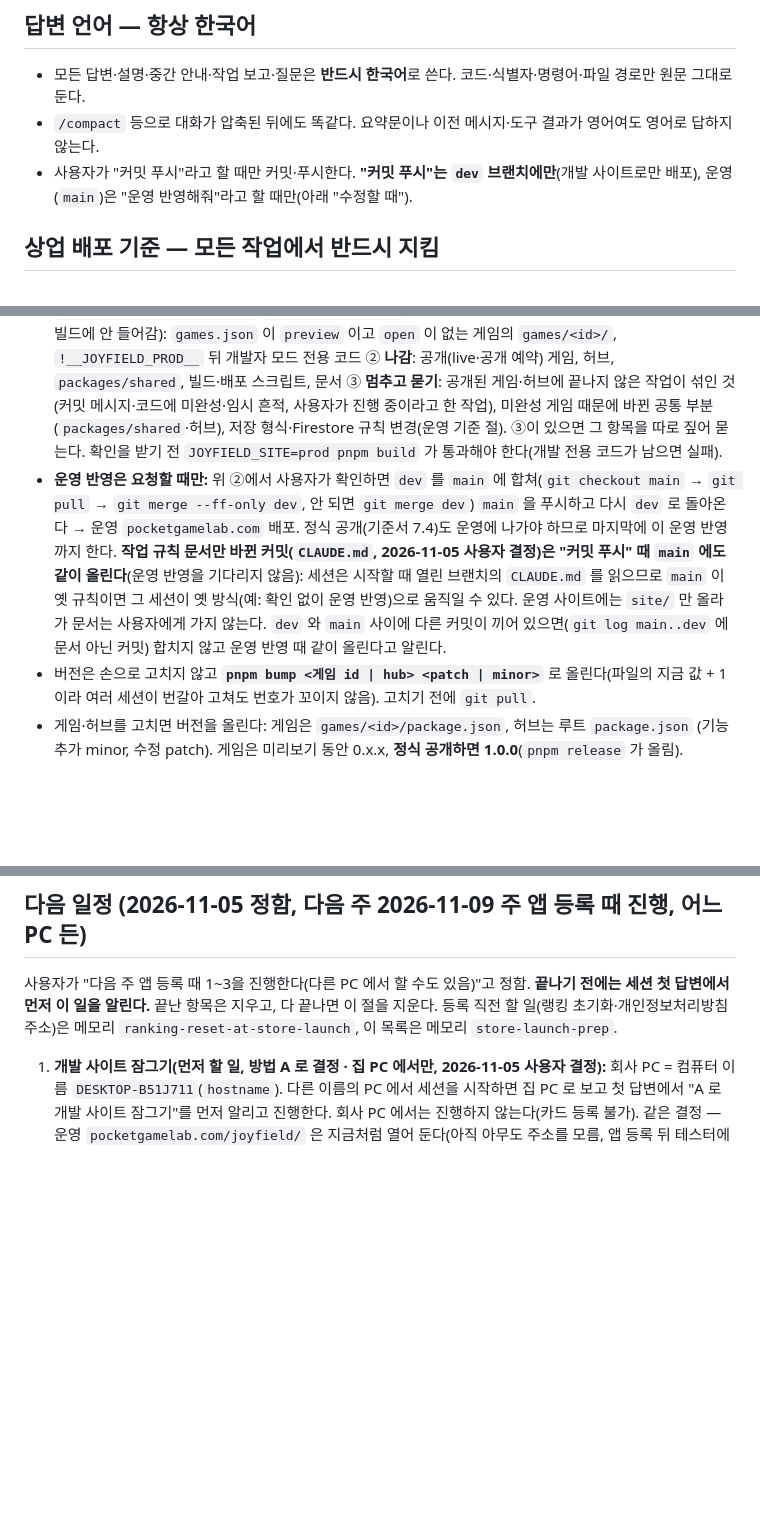
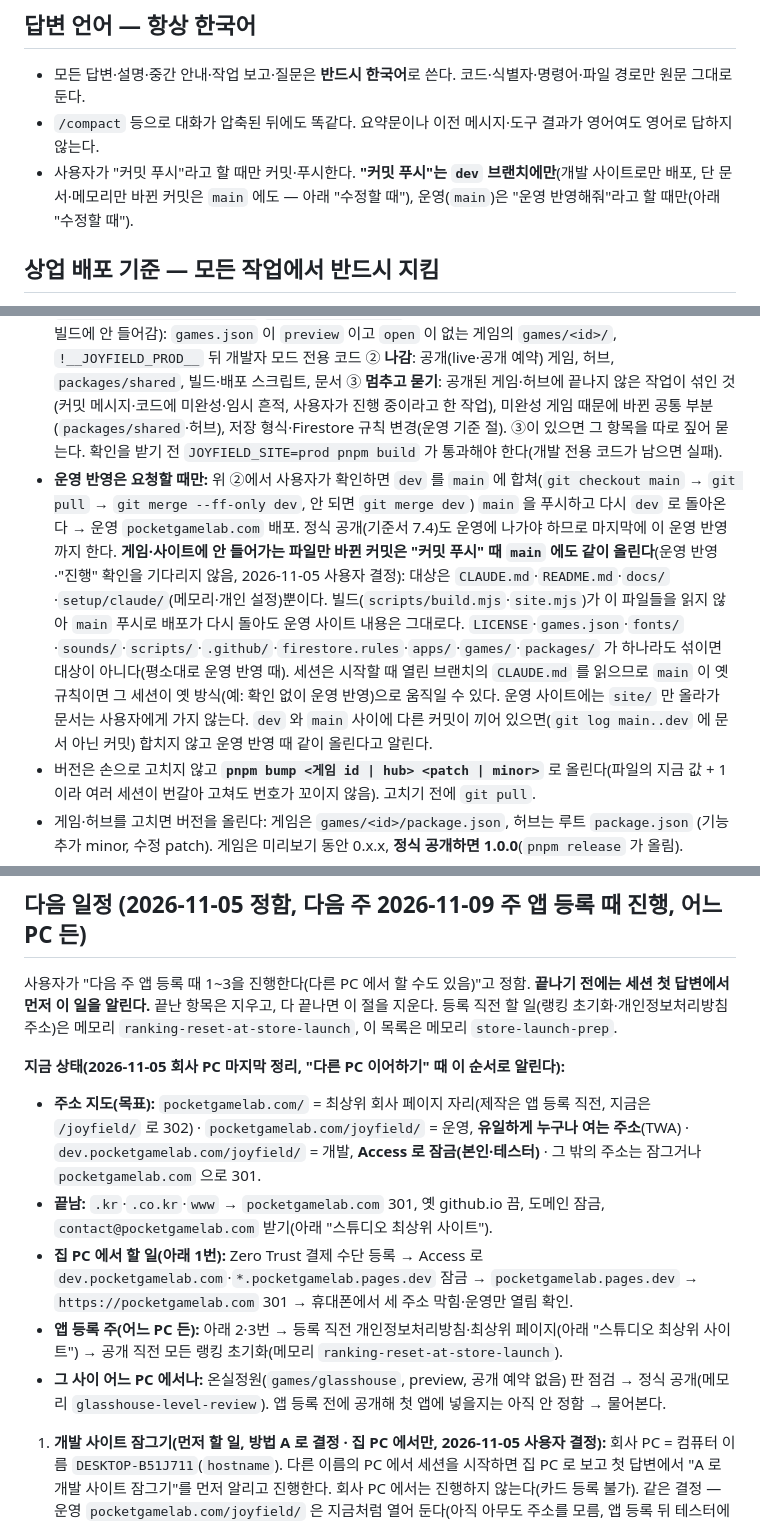
Before and after one commit to myong558/project-joypack, a Markdown page: CLAUDE.md, 3 parts joined by grey strips. GitHub-like rendering; blank space fills up the shorter version.

Commit message:
문서·메모리만 바뀐 커밋은 "커밋 푸시" 때 main 에도 같이 올림(CLAUDE.md·README.md·docs/·setup/claude/, 빌드가 안 읽어 운영 내용 그대로) + 집 PC "다른 PC 이어하기" 때 알릴 지금 상태 정리
Co-Authored-By: Claude Opus 5.5 <noreply@anthropic.com>

```diff
--- a/CLAUDE.md
+++ b/CLAUDE.md
@@ -6,7 +6,7 @@
 
 - 모든 답변·설명·중간 안내·작업 보고·질문은 **반드시 한국어**로 쓴다. 코드·식별자·명령어·파일 경로만 원문 그대로 둔다.
 - `/compact` 등으로 대화가 압축된 뒤에도 똑같다. 요약문이나 이전 메시지·도구 결과가 영어여도 영어로 답하지 않는다.
-- 사용자가 "커밋 푸시"라고 할 때만 커밋·푸시한다. **"커밋 푸시"는 `dev` 브랜치에만**(개발 사이트로만 배포), 운영(`main`)은 "운영 반영해줘"라고 할 때만(아래 "수정할 때").
+- 사용자가 "커밋 푸시"라고 할 때만 커밋·푸시한다. **"커밋 푸시"는 `dev` 브랜치에만**(개발 사이트로만 배포, 단 문서·메모리만 바뀐 커밋은 `main` 에도 — 아래 "수정할 때"), 운영(`main`)은 "운영 반영해줘"라고 할 때만(아래 "수정할 때").
 
 ## 상업 배포 기준 — 모든 작업에서 반드시 지킴
 
@@ -56,7 +56,7 @@
 - **작업 브랜치는 `dev`(2026-11-05 사용자 결정, 개발 먼저):** 게임 수정·새 게임·허브 수정은 모두 `dev` 에서 하고 "커밋 푸시"는 `dev` 에만 푸시한다 → 개발 사이트 `dev.pocketgamelab.com` 에만 나간다. 세션을 시작했는데 `main` 에 있으면 고친 파일이 없는지 보고 `git checkout dev` → `git pull` 뒤 작업한다(`dev` 가 `main` 보다 뒤처졌으면 `git merge --ff-only origin/main`).
 - **운영 반영은 두 번에 나눠서(2026-11-05 사용자 결정, 반영한 뒤에 알리면 의미 없음):** ① "운영 반영해줘"(비슷한 말 포함) → 커밋 안 한 수정이 있으면 먼저 `dev` 에 커밋·푸시 → `JOYFIELD_SITE=prod pnpm build` → 아래 "나눠 보여 주기" 결과·나갈 커밋 목록·개발 사이트에서 확인 안 한 화면 변경을 보이고 **여기서 멈춘다**(`main` 은 건드리지 않음). ③ 항목이 없어도 멈춘다. ② 사용자가 확인하고 "진행"·"반영"(비슷한 말 포함)이라고 하면 그때 `main` 에 합쳐 푸시한다. 확인 뒤 `dev` 에 새 커밋이 생겼으면 ①부터 다시.
 - **운영 반영 전에 나눠 보여 주기(2026-11-05 사용자 요청, 사용자가 하나하나 알려 줄 수 없음):** 합치기 전에 `git diff --stat main..dev`·`git log main..dev` 를 파일 경로로 나눠 답변에 보인다. ① **걸러짐**(운영 빌드에 안 들어감): `games.json` 이 `preview` 이고 `open` 이 없는 게임의 `games/<id>/`, `!__JOYFIELD_PROD__` 뒤 개발자 모드 전용 코드 ② **나감**: 공개(live·공개 예약) 게임, 허브, `packages/shared`, 빌드·배포 스크립트, 문서 ③ **멈추고 묻기**: 공개된 게임·허브에 끝나지 않은 작업이 섞인 것(커밋 메시지·코드에 미완성·임시 흔적, 사용자가 진행 중이라고 한 작업), 미완성 게임 때문에 바뀐 공통 부분(`packages/shared`·허브), 저장 형식·Firestore 규칙 변경(운영 기준 절). ③이 있으면 그 항목을 따로 짚어 묻는다. 확인을 받기 전 `JOYFIELD_SITE=prod pnpm build` 가 통과해야 한다(개발 전용 코드가 남으면 실패).
-- **운영 반영은 요청할 때만:** 위 ②에서 사용자가 확인하면 `dev` 를 `main` 에 합쳐(`git checkout main` → `git pull` → `git merge --ff-only dev`, 안 되면 `git merge dev`) `main` 을 푸시하고 다시 `dev` 로 돌아온다 → 운영 `pocketgamelab.com` 배포. 정식 공개(기준서 7.4)도 운영에 나가야 하므로 마지막에 이 운영 반영까지 한다. **작업 규칙 문서만 바뀐 커밋(`CLAUDE.md`, 2026-11-05 사용자 결정)은 "커밋 푸시" 때 `main` 에도 같이 올린다**(운영 반영을 기다리지 않음): 세션은 시작할 때 열린 브랜치의 `CLAUDE.md` 를 읽으므로 `main` 이 옛 규칙이면 그 세션이 옛 방식(예: 확인 없이 운영 반영)으로 움직일 수 있다. 운영 사이트에는 `site/` 만 올라가 문서는 사용자에게 가지 않는다. `dev` 와 `main` 사이에 다른 커밋이 끼어 있으면(`git log main..dev` 에 문서 아닌 커밋) 합치지 않고 운영 반영 때 같이 올린다고 알린다.
+- **운영 반영은 요청할 때만:** 위 ②에서 사용자가 확인하면 `dev` 를 `main` 에 합쳐(`git checkout main` → `git pull` → `git merge --ff-only dev`, 안 되면 `git merge dev`) `main` 을 푸시하고 다시 `dev` 로 돌아온다 → 운영 `pocketgamelab.com` 배포. 정식 공개(기준서 7.4)도 운영에 나가야 하므로 마지막에 이 운영 반영까지 한다. **게임·사이트에 안 들어가는 파일만 바뀐 커밋은 "커밋 푸시" 때 `main` 에도 같이 올린다**(운영 반영·"진행" 확인을 기다리지 않음, 2026-11-05 사용자 결정): 대상은 `CLAUDE.md`·`README.md`·`docs/`·`setup/claude/`(메모리·개인 설정)뿐이다. 빌드(`scripts/build.mjs`·`site.mjs`)가 이 파일들을 읽지 않아 `main` 푸시로 배포가 다시 돌아도 운영 사이트 내용은 그대로다. `LICENSE`·`games.json`·`fonts/`·`sounds/`·`scripts/`·`.github/`·`firestore.rules`·`apps/`·`games/`·`packages/` 가 하나라도 섞이면 대상이 아니다(평소대로 운영 반영 때). 세션은 시작할 때 열린 브랜치의 `CLAUDE.md` 를 읽으므로 `main` 이 옛 규칙이면 그 세션이 옛 방식(예: 확인 없이 운영 반영)으로 움직일 수 있다. 운영 사이트에는 `site/` 만 올라가 문서는 사용자에게 가지 않는다. `dev` 와 `main` 사이에 다른 커밋이 끼어 있으면(`git log main..dev` 에 문서 아닌 커밋) 합치지 않고 운영 반영 때 같이 올린다고 알린다.
 - 버전은 손으로 고치지 않고 **`pnpm bump <게임 id | hub> <patch | minor>`** 로 올린다(파일의 지금 값 + 1 이라 여러 세션이 번갈아 고쳐도 번호가 꼬이지 않음). 고치기 전에 `git pull`.
 - 게임·허브를 고치면 버전을 올린다: 게임은 `games/<id>/package.json`, 허브는 루트 `package.json` (기능 추가 minor, 수정 patch). 게임은 미리보기 동안 0.x.x, **정식 공개하면 1.0.0**(`pnpm release` 가 올림).
 - 답변 끝에 **확인 버전**(바뀐 대상 → 새 버전, 확인 위치: 게임 설정 창 맨 아래 / 조이필드 설정 창 맨 아래)을 적는다.
@@ -87,6 +87,13 @@
 
 사용자가 "다음 주 앱 등록 때 1~3을 진행한다(다른 PC 에서 할 수도 있음)"고 정함. **끝나기 전에는 세션 첫 답변에서 먼저 이 일을 알린다.** 끝난 항목은 지우고, 다 끝나면 이 절을 지운다. 등록 직전 할 일(랭킹 초기화·개인정보처리방침 주소)은 메모리 `ranking-reset-at-store-launch`, 이 목록은 메모리 `store-launch-prep`.
 
+**지금 상태(2026-11-05 회사 PC 마지막 정리, "다른 PC 이어하기" 때 이 순서로 알린다):**
+- **주소 지도(목표):** `pocketgamelab.com/` = 최상위 회사 페이지 자리(제작은 앱 등록 직전, 지금은 `/joyfield/` 로 302) · `pocketgamelab.com/joyfield/` = 운영, **유일하게 누구나 여는 주소**(TWA) · `dev.pocketgamelab.com/joyfield/` = 개발, **Access 로 잠금(본인·테스터)** · 그 밖의 주소는 잠그거나 `pocketgamelab.com` 으로 301.
+- **끝남:** `.kr`·`.co.kr`·`www` → `pocketgamelab.com` 301, 옛 github.io 끔, 도메인 잠금, `contact@pocketgamelab.com` 받기(아래 "스튜디오 최상위 사이트").
+- **집 PC 에서 할 일(아래 1번):** Zero Trust 결제 수단 등록 → Access 로 `dev.pocketgamelab.com`·`*.pocketgamelab.pages.dev` 잠금 → `pocketgamelab.pages.dev` → `https://pocketgamelab.com` 301 → 휴대폰에서 세 주소 막힘·운영만 열림 확인.
+- **앱 등록 주(어느 PC 든):** 아래 2·3번 → 등록 직전 개인정보처리방침·최상위 페이지(아래 "스튜디오 최상위 사이트") → 공개 직전 모든 랭킹 초기화(메모리 `ranking-reset-at-store-launch`).
+- **그 사이 어느 PC 에서나:** 온실정원(`games/glasshouse`, preview, 공개 예약 없음) 판 점검 → 정식 공개(메모리 `glasshouse-level-review`). 앱 등록 전에 공개해 첫 앱에 넣을지는 아직 안 정함 → 물어본다.
+
 1. **개발 사이트 잠그기(먼저 할 일, 방법 A 로 결정 · 집 PC 에서만, 2026-11-05 사용자 결정):** 회사 PC = 컴퓨터 이름 `DESKTOP-B51J711`(`hostname`). 다른 이름의 PC 에서 세션을 시작하면 집 PC 로 보고 첫 답변에서 "A 로 개발 사이트 잠그기"를 먼저 알리고 진행한다. 회사 PC 에서는 진행하지 않는다(카드 등록 불가). 같은 결정 — 운영 `pocketgamelab.com/joyfield/` 은 지금처럼 열어 둔다(아직 아무도 주소를 모름, 앱 등록 뒤 테스터에게 처음 알림). 개발은 앱 등록 뒤 주소가 알려져도 괜찮게 잠근다. 막을 주소: `dev.pocketgamelab.com`, `dev.pocketgamelab.pages.dev`(Pages 가 `dev` 브랜치에 자동으로 주는 같은 개발 사이트)·일회용 `<해시>.pocketgamelab.pages.dev`, 그리고 `pocketgamelab.pages.dev`(운영과 같은 내용, 사용자가 이것도 막자고 함). 운영 잠금은 하지 않는다(TWA 가 운영 주소를 그대로 열어야 함). 배포는 GitHub Actions → wrangler API 직접 업로드라 잠금과 무관.
    - **방법 A: Cloudflare Access(Zero Trust Free)** — 결제 수단 등록이 필요한데 회사 PC 에서 카드번호를 몰라 막힘(청구 주소 영문은 안내함). 집 PC 에서 카드·PayPal 로 등록되면: Zero Trust → Access → 애플리케이션 → 자체 호스팅, 도메인 `dev.pocketgamelab.com`·`*.pocketgamelab.pages.dev`·`pocketgamelab.pages.dev`, 정책 허용 = 본인 이메일(테스터는 나중에 추가), 로그인 일회용 PIN, 세션 1개월. Pages `pocketgamelab` → 설정 → 미리보기 배포 액세스 정책 사용.
    - **방법 B(쓰지 않음, A 가 끝내 안 될 때만 임시로):** 운영과 같은 Pages 프로젝트라 운영 요청도 모두 이 코드를 지나 Workers 무료 한도(하루 10만 건)에 잡히고, 버그 하나가 운영(TWA)을 깨뜨릴 수 있어 버림. 내용: `site/_worker.js`(Pages 고급 모드, `scripts/site.mjs` 가 만듦)가 주소를 보고 `pocketgamelab.pages.dev` → `https://pocketgamelab.com` 301, 개발 주소들은 Basic 인증(아이디·비밀번호는 Pages 비밀 변수, 코드·저장소에 넣지 않음), 나머지는 `env.ASSETS.fetch`. 아이폰 홈 화면 설치 앱은 인증 창이 잘 안 뜰 수 있음.
```
Also changed, not shown: 1 other file.
